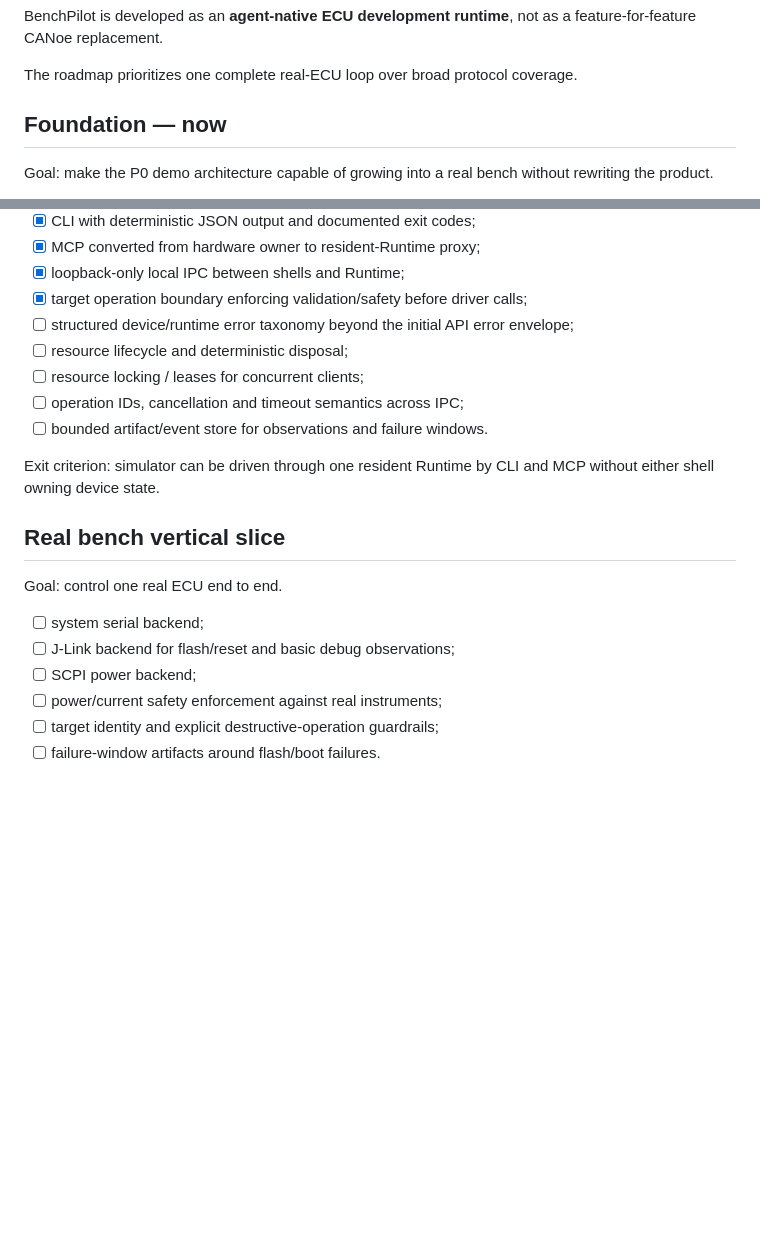
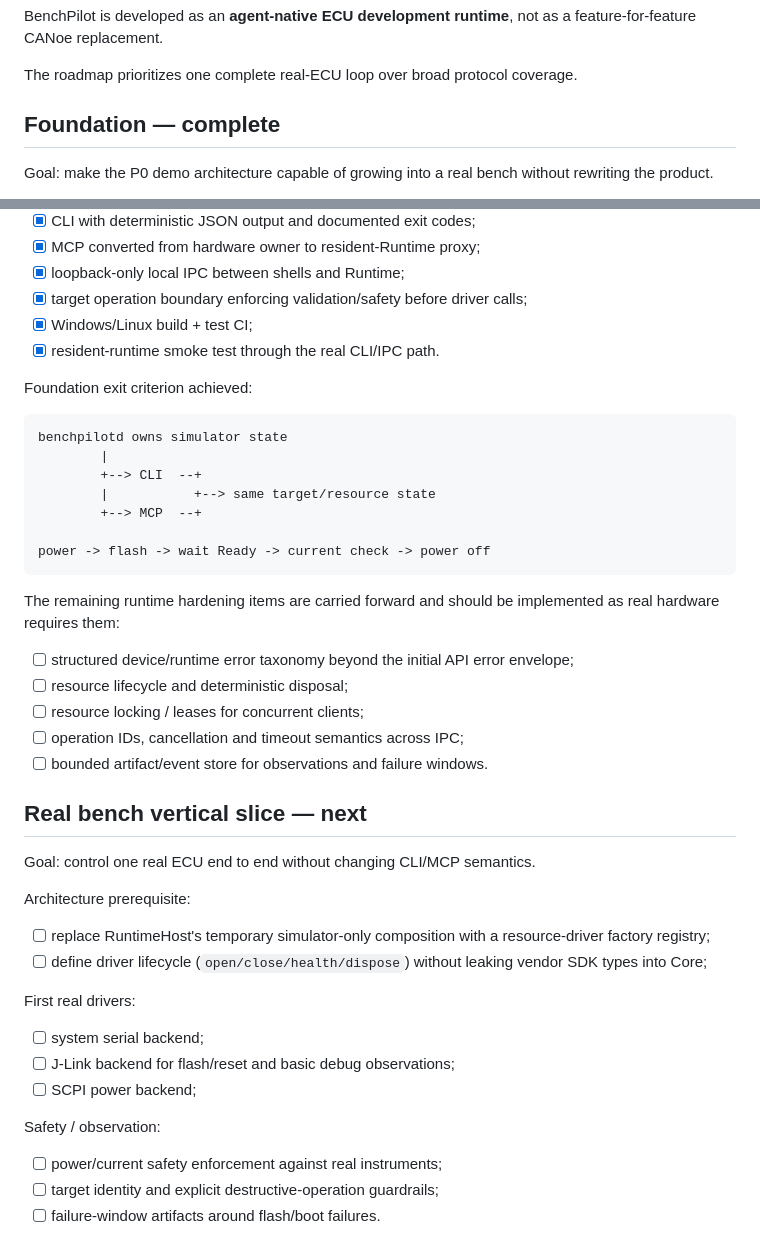
Before and after one commit to turinglambdaai/benchpilot, a Markdown page: ROADMAP.md, 2 parts joined by grey strips. Drawn GitHub-style; blank space fills up the shorter version.

Commit message:
docs: mark foundation exit criterion achieved

````diff
--- a/ROADMAP.md
+++ b/ROADMAP.md
@@ -4,7 +4,7 @@ BenchPilot is developed as an **agent-native ECU development runtime**, not as a
 
 The roadmap prioritizes one complete real-ECU loop over broad protocol coverage.
 
-## Foundation — now
+## Foundation — complete
 
 Goal: make the P0 demo architecture capable of growing into a real bench without rewriting the product.
 
@@ -20,21 +20,46 @@ Goal: make the P0 demo architecture capable of growing into a real bench without
 - [x] MCP converted from hardware owner to resident-Runtime proxy;
 - [x] loopback-only local IPC between shells and Runtime;
 - [x] target operation boundary enforcing validation/safety before driver calls;
+- [x] Windows/Linux build + test CI;
+- [x] resident-runtime smoke test through the real CLI/IPC path.
+
+Foundation exit criterion achieved:
+
+```text
+benchpilotd owns simulator state
+        |
+        +--> CLI  --+
+        |           +--> same target/resource state
+        +--> MCP  --+
+
+power -> flash -> wait Ready -> current check -> power off
+```
+
+The remaining runtime hardening items are carried forward and should be implemented as real hardware requires them:
+
 - [ ] structured device/runtime error taxonomy beyond the initial API error envelope;
 - [ ] resource lifecycle and deterministic disposal;
 - [ ] resource locking / leases for concurrent clients;
 - [ ] operation IDs, cancellation and timeout semantics across IPC;
 - [ ] bounded artifact/event store for observations and failure windows.
 
-Exit criterion: simulator can be driven through one resident Runtime by CLI and MCP without either shell owning device state.
+## Real bench vertical slice — next
 
-## Real bench vertical slice
+Goal: control one real ECU end to end without changing CLI/MCP semantics.
 
-Goal: control one real ECU end to end.
+Architecture prerequisite:
+
+- [ ] replace RuntimeHost's temporary simulator-only composition with a resource-driver factory registry;
+- [ ] define driver lifecycle (`open/close/health/dispose`) without leaking vendor SDK types into Core;
+
+First real drivers:
 
 - [ ] system serial backend;
 - [ ] J-Link backend for flash/reset and basic debug observations;
 - [ ] SCPI power backend;
+
+Safety / observation:
+
 - [ ] power/current safety enforcement against real instruments;
 - [ ] target identity and explicit destructive-operation guardrails;
 - [ ] failure-window artifacts around flash/boot failures.
````
